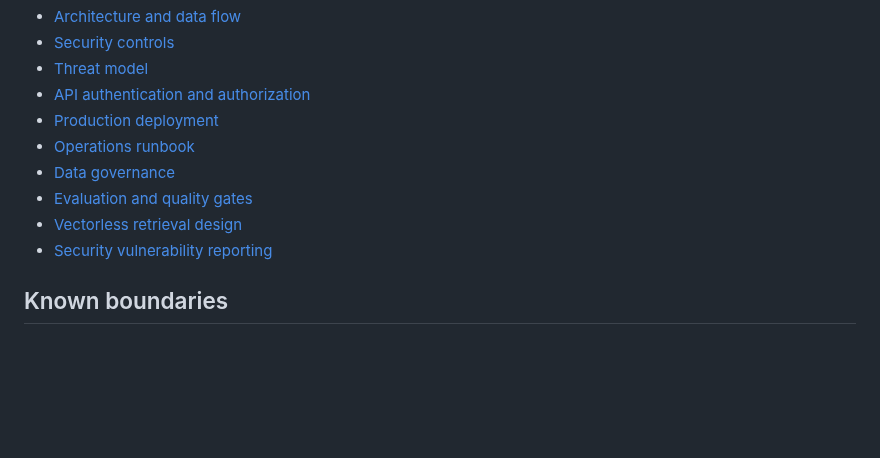
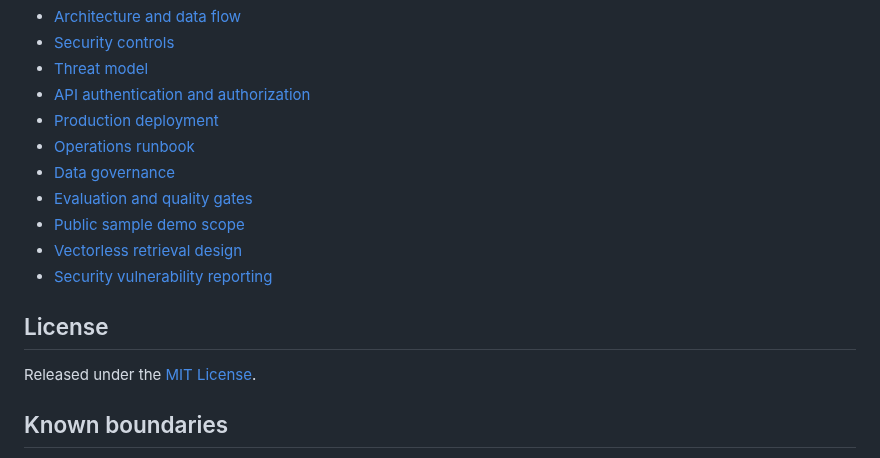
Before and after one commit to Nishk23/RAG-Based-Internal-Knowledge-Assistant, a Markdown page: README.md, the part around one of its changes. Drawn GitHub-style; blank space fills up the shorter version.

```diff
--- a/README.md
+++ b/README.md
@@ -176,8 +201,13 @@ The current checked-in baseline passes 39 backend tests, an 80% coverage gate, s
 - [Operations runbook](docs/operations-runbook.md)
 - [Data governance](docs/data-governance.md)
 - [Evaluation and quality gates](docs/evaluation.md)
+- [Public sample demo scope](docs/public-demo.md)
 - [Vectorless retrieval design](docs/vectorless_rag.md)
 - [Security vulnerability reporting](SECURITY.md)
+
+## License
+
+Released under the [MIT License](LICENSE).
 
 ## Known boundaries
 
```
Also changed, not shown: other parts of README.md (+25 -0 lines), docs/public-demo.md (added, +37 -0 lines), docs/assets/cited-answer.jpg (added), docs/assets/dashboard.jpg (added), 11 other files.
